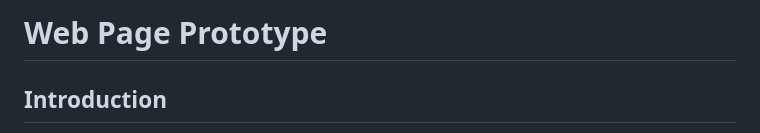
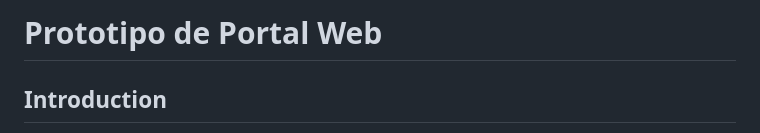
Before and after one commit to emiluque47/Trabajo-Final, a Markdown page: README.md, the part around the change. Drawn GitHub-style.

```diff
--- a/README.md
+++ b/README.md
@@ -1,4 +1,4 @@
-# Web Page Prototype
+# Prototipo de Portal Web
 ## Introduction
 En este documento se estará dando una breve descripción del proyecto, sus características y modo de instalación. Este proyecto se encargó de desarrollar el prototipo de una plataforma web que tenga las siguientes funcionalidades:<br>
 + Carga de datos de pacientes
```
